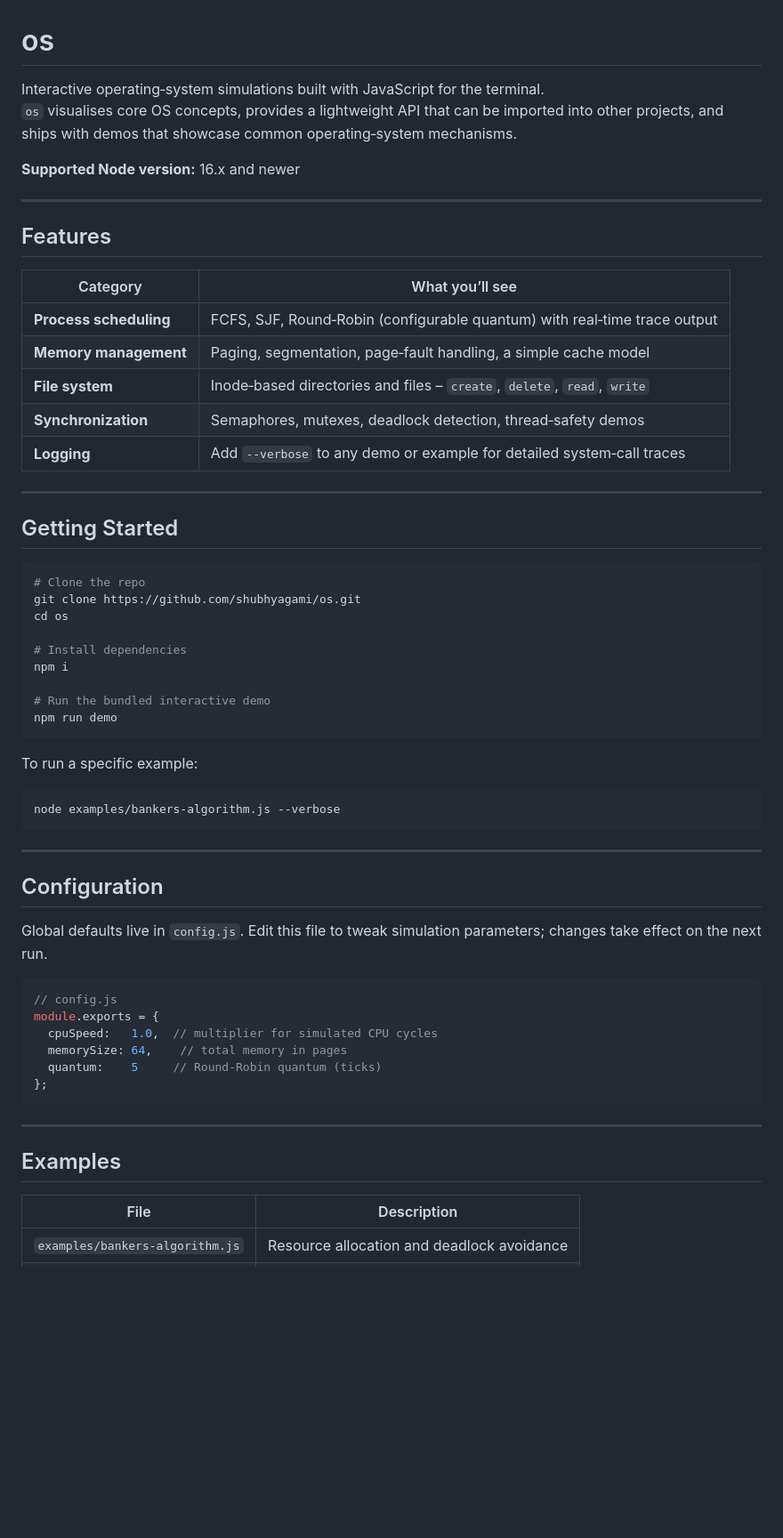
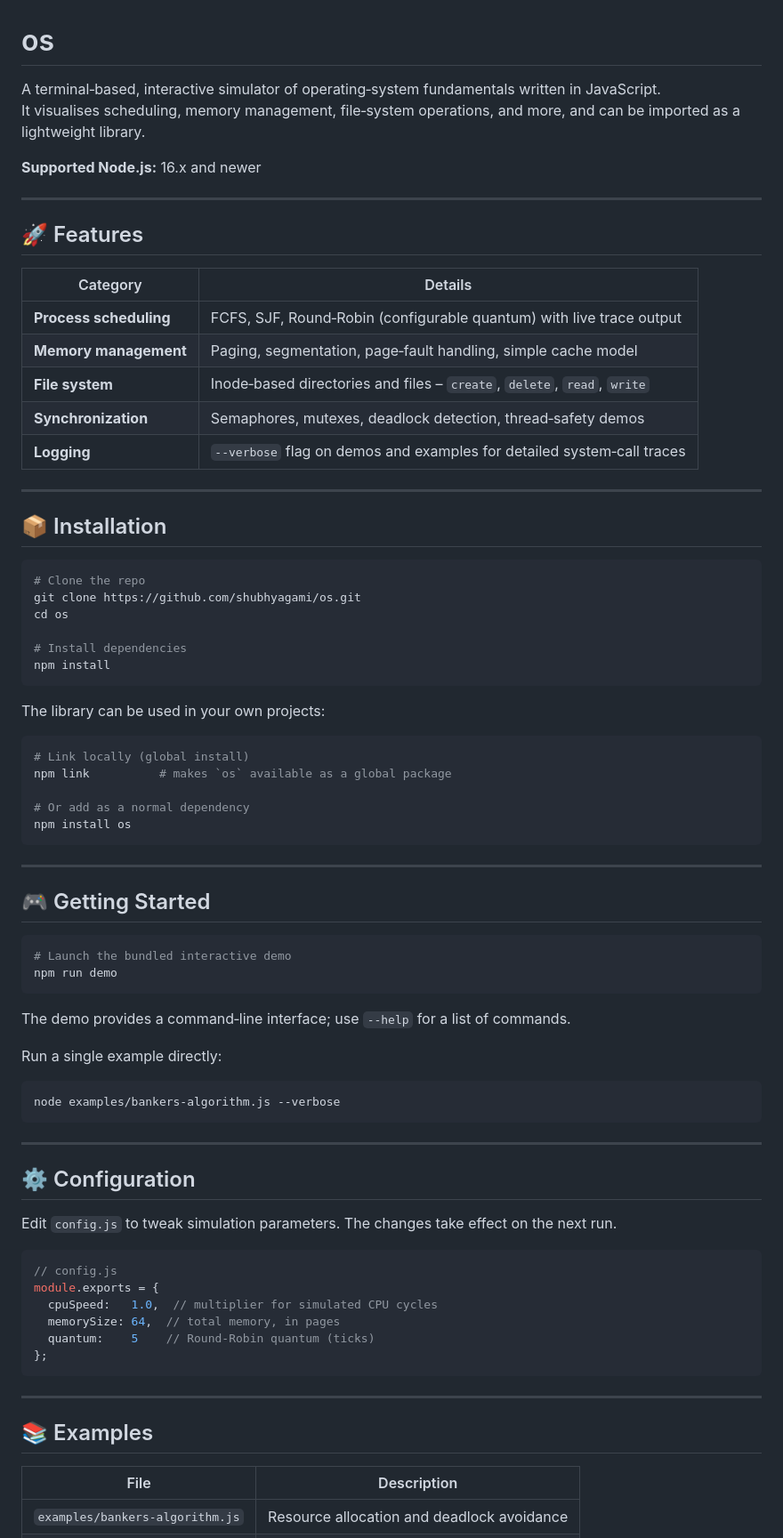
Before and after one commit to shubhyagami/os, a Markdown page: README.md, the part around one of its changes. Shown at 89% size. Drawn GitHub-style; blank space fills up the shorter version.

Commit message:
docs: update README

````diff
--- a/README.md
+++ b/README.md
@@ -1,25 +1,25 @@
 # os
 
-Interactive operating‑system simulations built with JavaScript for the terminal.
-`os` visualises core OS concepts, provides a lightweight API that can be imported into other projects, and ships with demos that showcase common operating‑system mechanisms.
+A terminal‑based, interactive simulator of operating‑system fundamentals written in JavaScript.
+It visualises scheduling, memory management, file‑system operations, and more, and can be imported as a lightweight library.
 
-**Supported Node version:** 16.x and newer
+**Supported Node.js:** 16.x and newer
 
 ---
 
-## Features
+## 🚀 Features
 
-| Category | What you’ll see |
-|---------|-----------------|
-| **Process scheduling** | FCFS, SJF, Round‑Robin (configurable quantum) with real‑time trace output |
-| **Memory management** | Paging, segmentation, page‑fault handling, a simple cache model |
+| Category | Details |
+| -------- | ------- |
+| **Process scheduling** | FCFS, SJF, Round‑Robin (configurable quantum) with live trace output |
+| **Memory management** | Paging, segmentation, page‑fault handling, simple cache model |
 | **File system** | Inode‑based directories and files – `create`, `delete`, `read`, `write` |
 | **Synchronization** | Semaphores, mutexes, deadlock detection, thread‑safety demos |
-| **Logging** | Add `--verbose` to any demo or example for detailed system‑call traces |
+| **Logging** | `--verbose` flag on demos and examples for detailed system‑call traces |
 
 ---
 
-## Getting Started
+## 📦 Installation
 
 ```bash
 # Clone the repo
@@ -27,13 +27,31 @@ git clone https://github.com/shubhyagami/os.git
 cd os
 
 # Install dependencies
-npm i
+npm install
+```
 
-# Run the bundled interactive demo
+The library can be used in your own projects:
+
+```bash
+# Link locally (global install)
+npm link          # makes `os` available as a global package
+
+# Or add as a normal dependency
+npm install os
+```
+
+---
+
+## 🎮 Getting Started
+
+```bash
+# Launch the bundled interactive demo
 npm run demo
 ```
 
-To run a specific example:
+The demo provides a command‑line interface; use `--help` for a list of commands.
+
+Run a single example directly:
 
 ```bash
 node examples/bankers-algorithm.js --verbose
@@ -41,22 +59,22 @@ node examples/bankers-algorithm.js --verbose
 
 ---
 
-## Configuration
+## ⚙️ Configuration
 
-Global defaults live in `config.js`. Edit this file to tweak simulation parameters; changes take effect on the next run.
+Edit `config.js` to tweak simulation parameters. The changes take effect on the next run.
 
 ```js
 // config.js
 module.exports = {
   cpuSpeed:   1.0,  // multiplier for simulated CPU cycles
-  memorySize: 64,    // total memory in pages
-  quantum:    5     // Round‑Robin quantum (ticks)
+  memorySize: 64,  // total memory, in pages
+  quantum:    5    // Round‑Robin quantum (ticks)
 };
 ```
 
 ---
 
-## Examples
+## 📚 Examples
 
 | File | Description |
 |------|-------------|
````
Also changed, not shown: other parts of README.md (+12 -12 lines).
